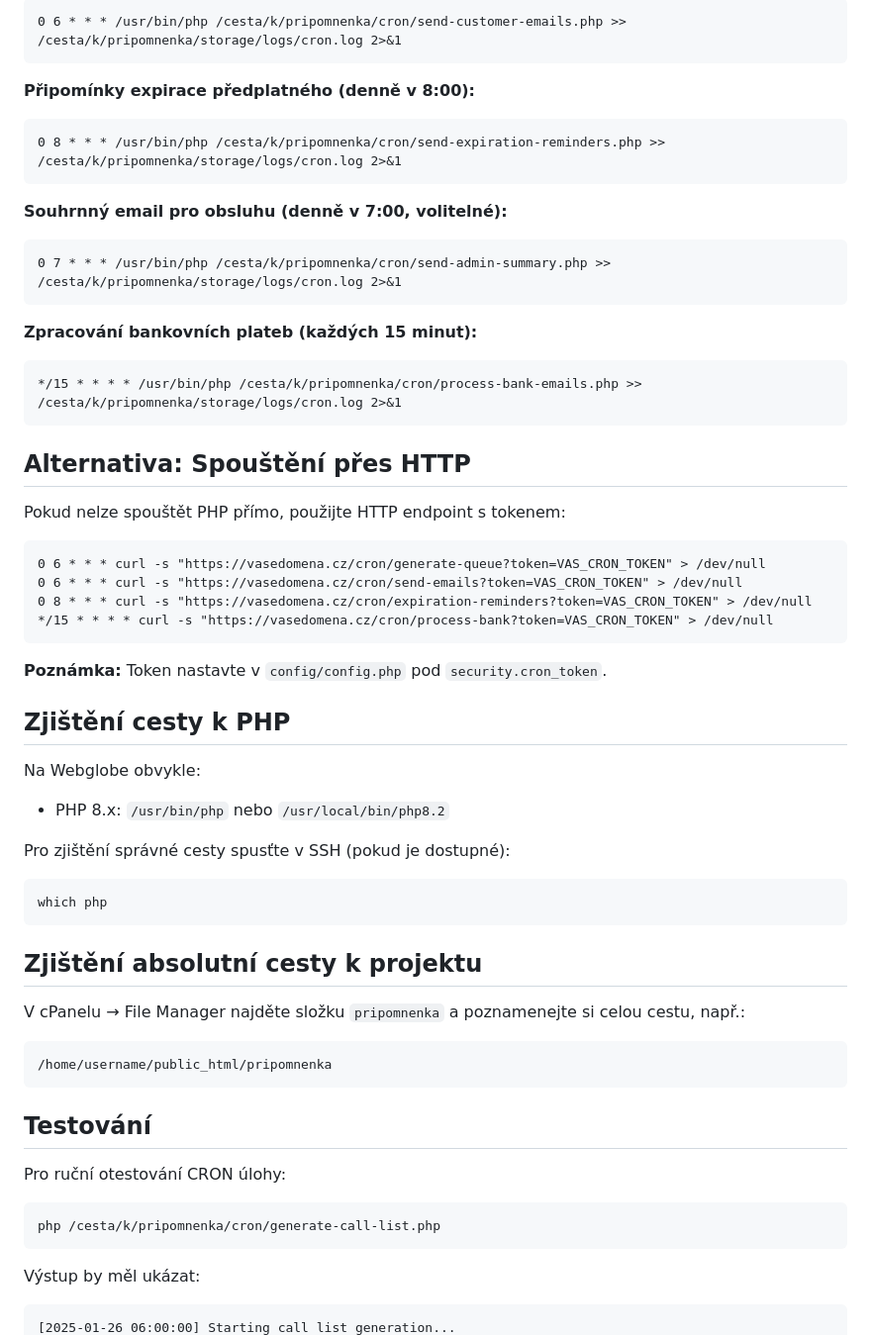
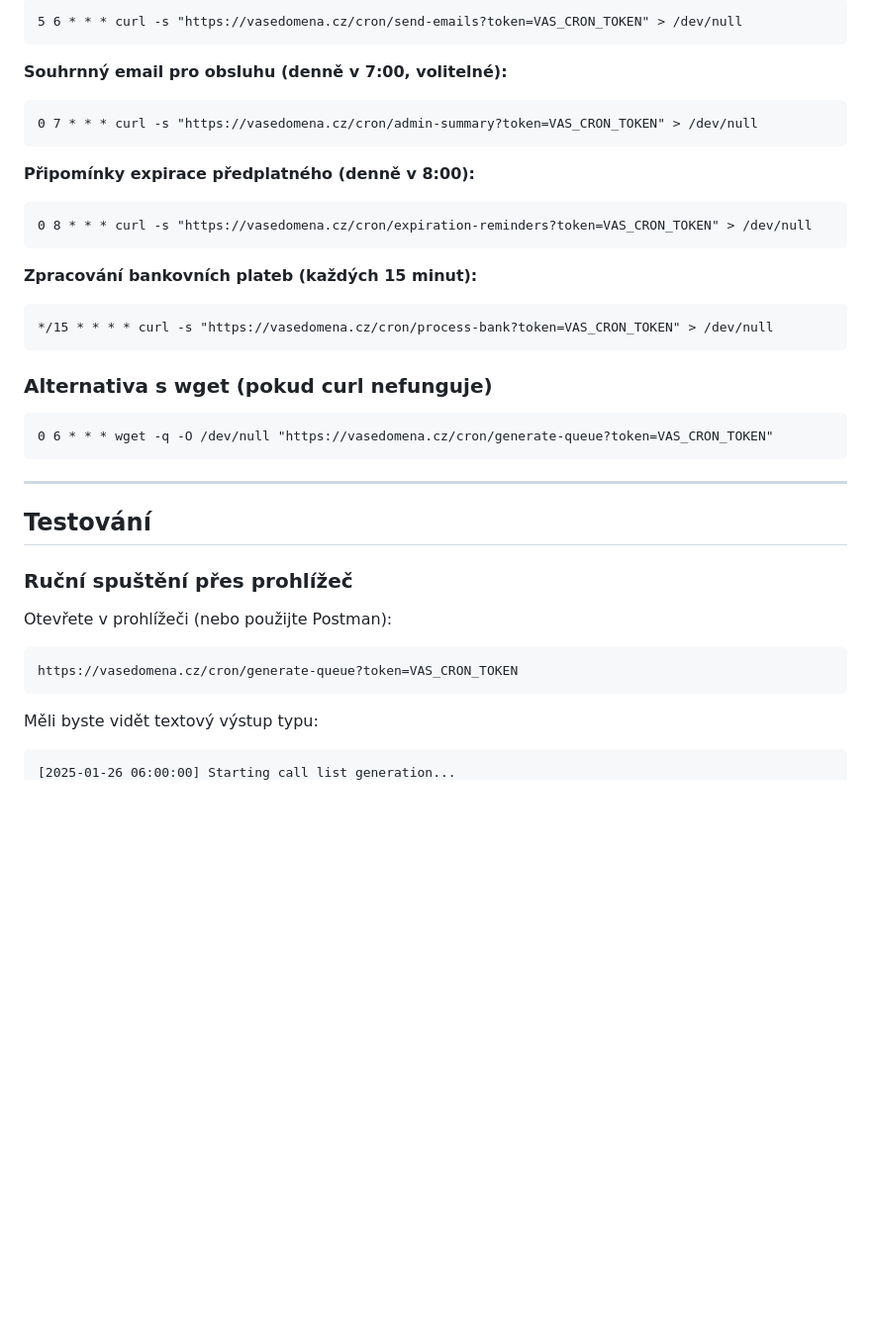
Before and after one commit to yaneczech/pripomnenka, a Markdown page: CRON.md, the part around one of its changes. Shown at 99% size. Drawn GitHub-style; blank space fills up the shorter version.

````diff
--- a/CRON.md
+++ b/CRON.md
@@ -30,60 +48,39 @@ Obvykle na adrese: `https://vasedomena.cz:2083` nebo přes administraci Webglobe
 ```
-0 6 * * * /usr/bin/php /cesta/k/pripomnenka/cron/send-customer-emails.php >> /cesta/k/pripomnenka/storage/logs/cron.log 2>&1
+5 6 * * * curl -s "https://vasedomena.cz/cron/send-emails?token=VAS_CRON_TOKEN" > /dev/null
+```
+
+**Souhrnný email pro obsluhu (denně v 7:00, volitelné):**
+```
+0 7 * * * curl -s "https://vasedomena.cz/cron/admin-summary?token=VAS_CRON_TOKEN" > /dev/null
 ```
 
 **Připomínky expirace předplatného (denně v 8:00):**
 ```
-0 8 * * * /usr/bin/php /cesta/k/pripomnenka/cron/send-expiration-reminders.php >> /cesta/k/pripomnenka/storage/logs/cron.log 2>&1
-```
-
-**Souhrnný email pro obsluhu (denně v 7:00, volitelné):**
-```
-0 7 * * * /usr/bin/php /cesta/k/pripomnenka/cron/send-admin-summary.php >> /cesta/k/pripomnenka/storage/logs/cron.log 2>&1
+0 8 * * * curl -s "https://vasedomena.cz/cron/expiration-reminders?token=VAS_CRON_TOKEN" > /dev/null
 ```
 
 **Zpracování bankovních plateb (každých 15 minut):**
 ```
-*/15 * * * * /usr/bin/php /cesta/k/pripomnenka/cron/process-bank-emails.php >> /cesta/k/pripomnenka/storage/logs/cron.log 2>&1
-```
-
-## Alternativa: Spouštění přes HTTP
-
-Pokud nelze spouštět PHP přímo, použijte HTTP endpoint s tokenem:
-
-```
-0 6 * * * curl -s "https://vasedomena.cz/cron/generate-queue?token=VAS_CRON_TOKEN" > /dev/null
-0 6 * * * curl -s "https://vasedomena.cz/cron/send-emails?token=VAS_CRON_TOKEN" > /dev/null
-0 8 * * * curl -s "https://vasedomena.cz/cron/expiration-reminders?token=VAS_CRON_TOKEN" > /dev/null
 */15 * * * * curl -s "https://vasedomena.cz/cron/process-bank?token=VAS_CRON_TOKEN" > /dev/null
 ```
 
-**Poznámka:** Token nastavte v `config/config.php` pod `security.cron_token`.
+### Alternativa s wget (pokud curl nefunguje)
 
-## Zjištění cesty k PHP
-
-Na Webglobe obvykle:
-- PHP 8.x: `/usr/bin/php` nebo `/usr/local/bin/php8.2`
-
-Pro zjištění správné cesty spusťte v SSH (pokud je dostupné):
-```bash
-which php
+```
+0 6 * * * wget -q -O /dev/null "https://vasedomena.cz/cron/generate-queue?token=VAS_CRON_TOKEN"
 ```
 
-## Zjištění absolutní cesty k projektu
-
-V cPanelu → File Manager najděte složku `pripomnenka` a poznamenejte si celou cestu, např.:
-```
-/home/username/public_html/pripomnenka
-```
+---
 
 ## Testování
 
-Pro ruční otestování CRON úlohy:
+### Ruční spuštění přes prohlížeč
 
-```bash
-php /cesta/k/pripomnenka/cron/generate-call-list.php
+Otevřete v prohlížeči (nebo použijte Postman):
+```
+https://vasedomena.cz/cron/generate-queue?token=VAS_CRON_TOKEN
 ```
 
-Výstup by měl ukázat:
+Měli byste vidět textový výstup typu:
 ```
 [2025-01-26 06:00:00] Starting call list generation...
````
Also changed, not shown: other parts of CRON.md (+78 -32 lines).
